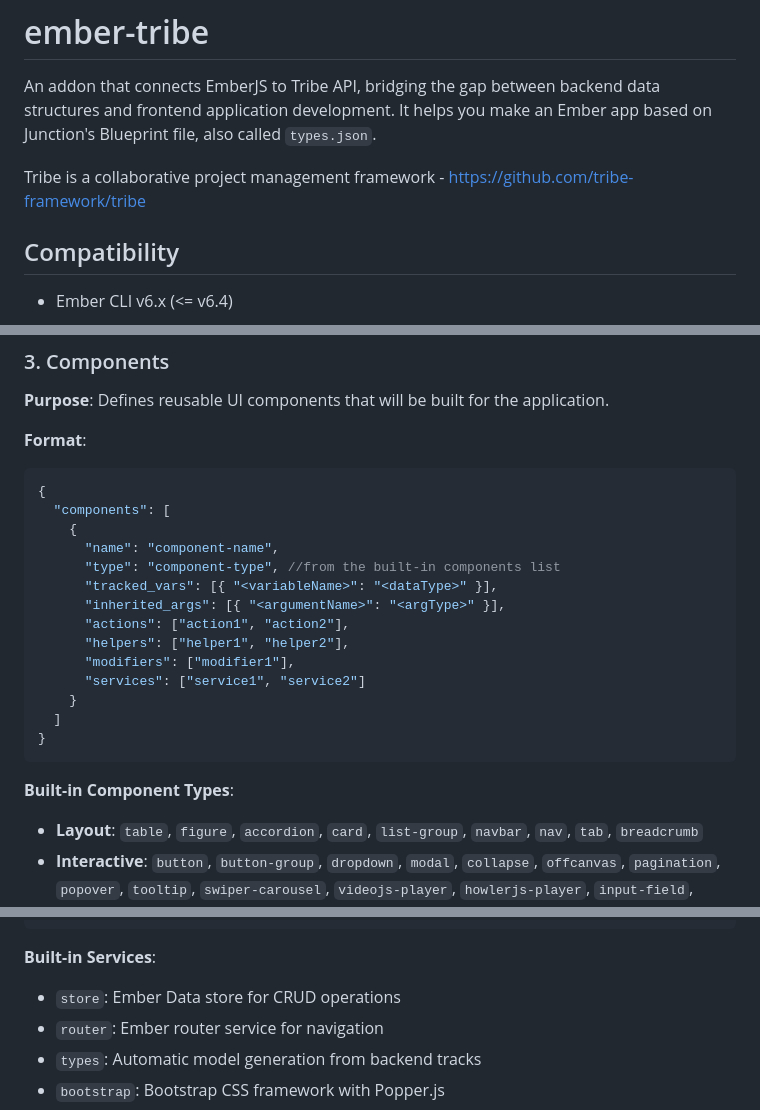
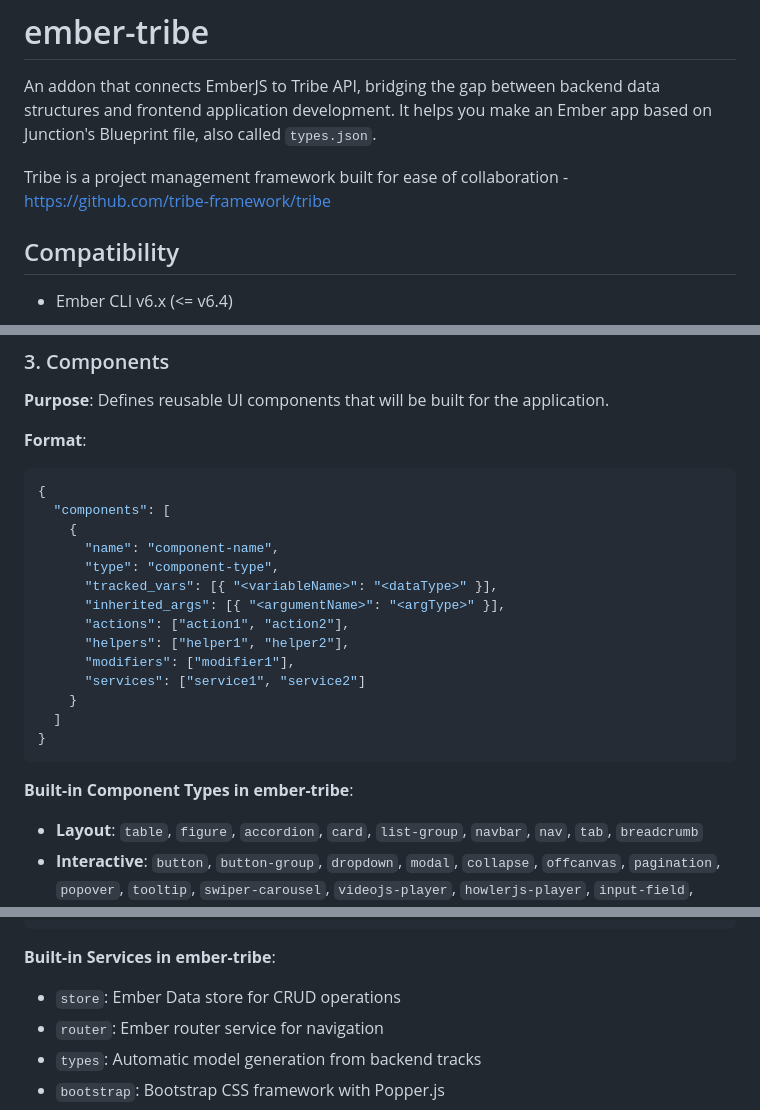
Before and after one commit to tribe-framework/ember-tribe, a Markdown page: README.md, 3 parts joined by grey strips. Drawn GitHub-style.

Commit message:
improved readme

````diff
--- a/README.md
+++ b/README.md
@@ -2,7 +2,7 @@
 
 An addon that connects EmberJS to Tribe API, bridging the gap between backend data structures and frontend application development. It helps you make an Ember app based on Junction's Blueprint file, also called `types.json`.
 
-Tribe is a collaborative project management framework - https://github.com/tribe-framework/tribe
+Tribe is a project management framework built for ease of collaboration - https://github.com/tribe-framework/tribe
 
 ## Compatibility
 
@@ -167,7 +167,7 @@ The storylang.json file contains seven main sections:
   "components": [
     {
       "name": "component-name",
-      "type": "component-type", //from the built-in components list
+      "type": "component-type",
       "tracked_vars": [{ "<variableName>": "<dataType>" }],
       "inherited_args": [{ "<argumentName>": "<argType>" }],
       "actions": ["action1", "action2"],
@@ -179,7 +179,7 @@ The storylang.json file contains seven main sections:
 }
 ```
 
-**Built-in Component Types**:
+**Built-in Component Types in ember-tribe**:
 
 - **Layout**: `table`, `figure`, `accordion`, `card`, `list-group`, `navbar`, `nav`, `tab`, `breadcrumb`
 - **Interactive**: `button`, `button-group`, `dropdown`, `modal`, `collapse`, `offcanvas`, `pagination`, `popover`, `tooltip`, `swiper-carousel`, `videojs-player`, `howlerjs-player`, `input-field`, `input-group`, `textarea`, `checkbox`, `radio`, `range`, `select`, `multi-select`, `date`, `file-uploader`, `alert`, `badge`, `toast`, `placeholder`, `progress`, `spinner`, `scrollspy`
@@ -254,7 +254,7 @@ The storylang.json file contains seven main sections:
 }
 ```
 
-**Built-in Services**:
+**Built-in Services in ember-tribe**:
 
 - `store`: Ember Data store for CRUD operations
 - `router`: Ember router service for navigation
````
Also changed, not shown: other parts of README.md (+1 -1 lines).
